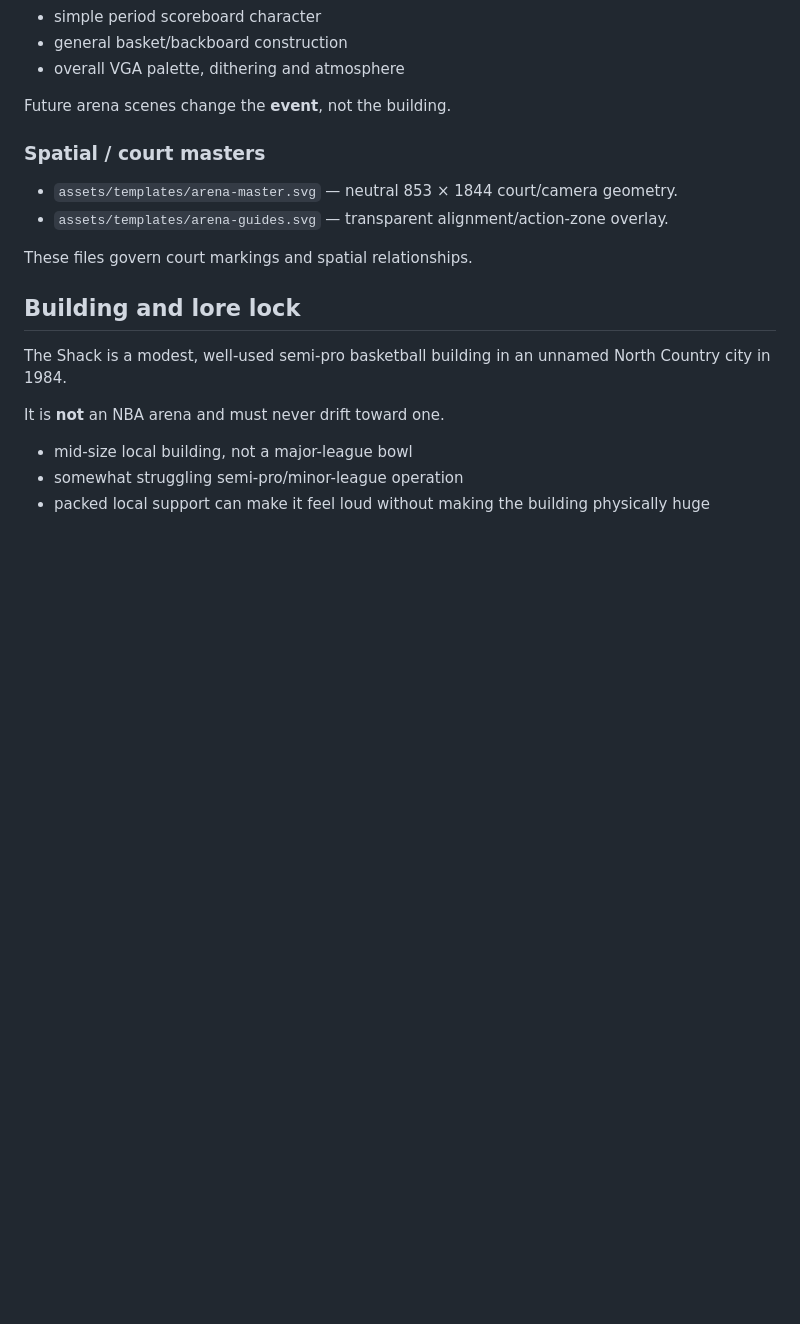
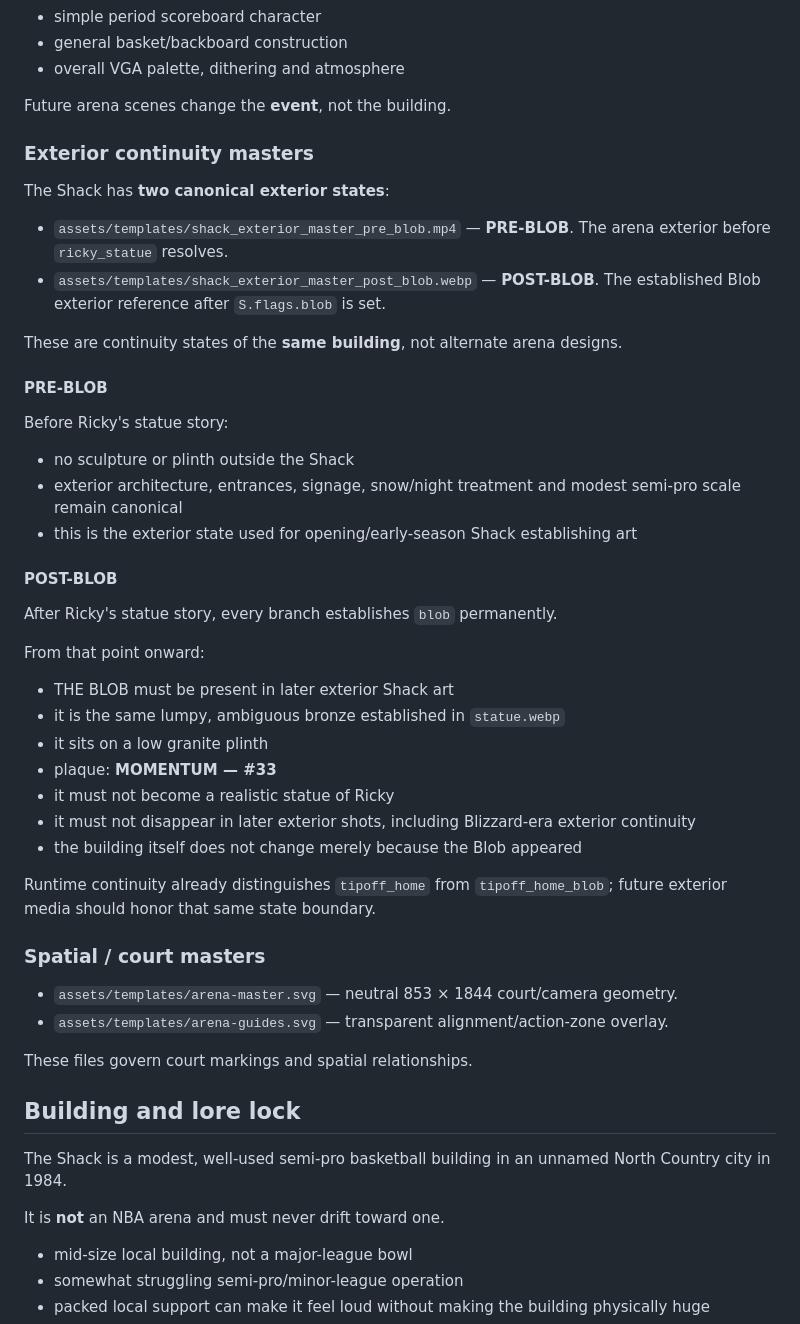
Before and after one commit to lukegrossy/courtside-chaos, a Markdown page: ARENA_MASTER.md, the part around the change. GitHub-like rendering; blank space fills up the shorter version.

Commit message:
docs: lock pre- and post-Blob exterior continuity

```diff
--- a/ARENA_MASTER.md
+++ b/ARENA_MASTER.md
@@ -24,6 +24,39 @@ These two images lock:
 - overall VGA palette, dithering and atmosphere
 
 Future arena scenes change the **event**, not the building.
+
+### Exterior continuity masters
+
+The Shack has **two canonical exterior states**:
+
+- `assets/templates/shack_exterior_master_pre_blob.mp4` — **PRE-BLOB**. The arena exterior before `ricky_statue` resolves.
+- `assets/templates/shack_exterior_master_post_blob.webp` — **POST-BLOB**. The established Blob exterior reference after `S.flags.blob` is set.
+
+These are continuity states of the **same building**, not alternate arena designs.
+
+#### PRE-BLOB
+
+Before Ricky's statue story:
+
+- no sculpture or plinth outside the Shack
+- exterior architecture, entrances, signage, snow/night treatment and modest semi-pro scale remain canonical
+- this is the exterior state used for opening/early-season Shack establishing art
+
+#### POST-BLOB
+
+After Ricky's statue story, every branch establishes `blob` permanently.
+
+From that point onward:
+
+- THE BLOB must be present in later exterior Shack art
+- it is the same lumpy, ambiguous bronze established in `statue.webp`
+- it sits on a low granite plinth
+- plaque: **MOMENTUM — #33**
+- it must not become a realistic statue of Ricky
+- it must not disappear in later exterior shots, including Blizzard-era exterior continuity
+- the building itself does not change merely because the Blob appeared
+
+Runtime continuity already distinguishes `tipoff_home` from `tipoff_home_blob`; future exterior media should honor that same state boundary.
 
 ### Spatial / court masters
 
```
